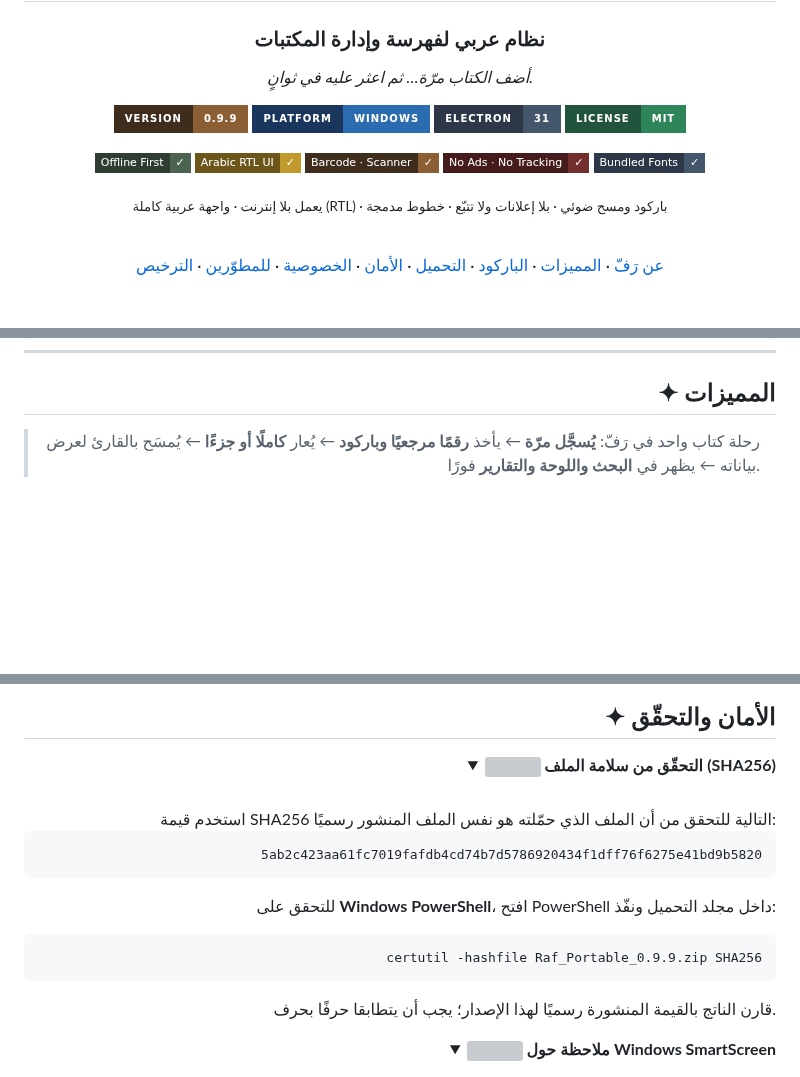
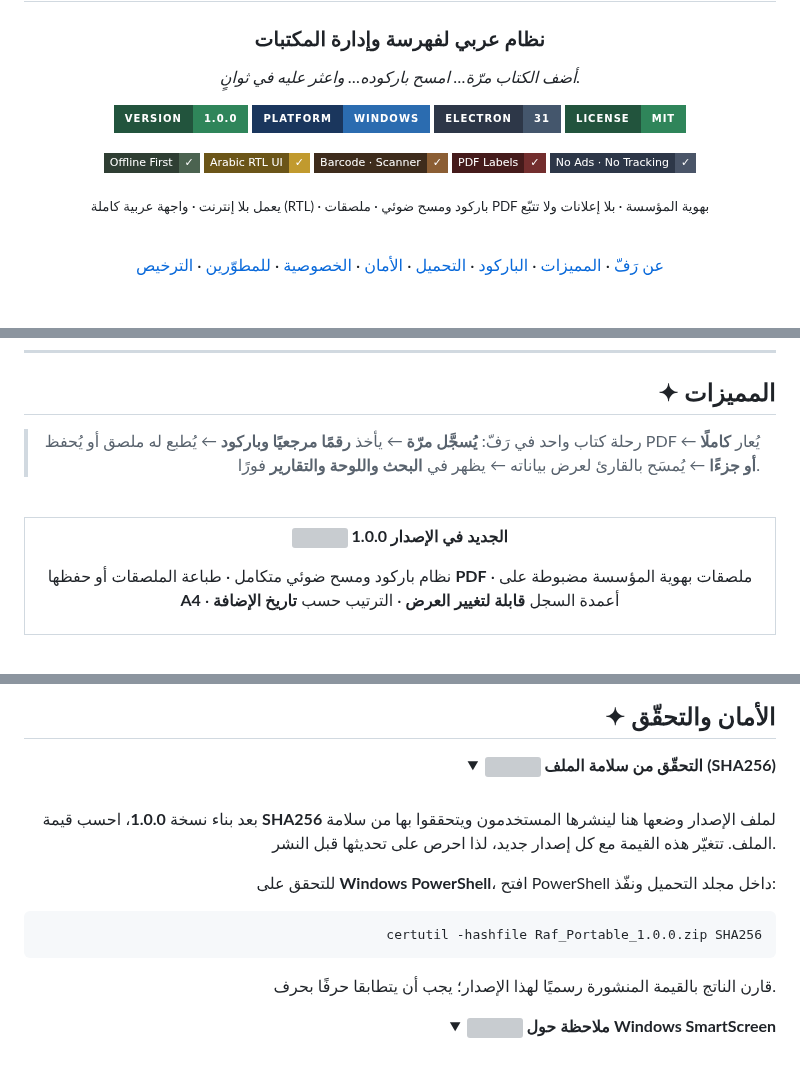
Before and after one commit to Hzifa33/raff, a Markdown page: README.md, 3 parts joined by grey strips. Rendered like a GitHub page; folded sections open; badges without logos; blank space fills up the shorter version; grey boxes are pictures that could not be loaded.

Commit message:
Revise README for version 1.0.0 updates
Updated version number to 1.0.0 and modified features description in README.

````diff
--- a/README.md
+++ b/README.md
@@ -11,10 +11,10 @@
 
 <h3>نظام عربي لفهرسة وإدارة المكتبات</h3>
 
-<p><em>أضف الكتاب مرّة… ثم اعثر عليه في ثوانٍ.</em></p>
+<p><em>أضف الكتاب مرّة… امسح باركوده… واعثر عليه في ثوانٍ.</em></p>
 
 <p>
-  <img src="https://img.shields.io/badge/version-0.9.9-8B5E34?style=for-the-badge&labelColor=3E2C1C" alt="version">
+  <img src="https://img.shields.io/badge/version-1.0.0-2F855A?style=for-the-badge&labelColor=22543D" alt="version">
   <img src="https://img.shields.io/badge/platform-Windows-2B6CB0?style=for-the-badge&labelColor=1A365D" alt="platform">
   <img src="https://img.shields.io/badge/Electron-31-44566C?style=for-the-badge&logo=electron&logoColor=white&labelColor=2D3748" alt="Electron">
   <img src="https://img.shields.io/badge/license-MIT-2F855A?style=for-the-badge&labelColor=22543D" alt="license">
@@ -24,11 +24,11 @@
   <img src="https://img.shields.io/badge/Offline_First-✓-4B6350?style=flat-square&labelColor=2F3E33" alt="offline">
   <img src="https://img.shields.io/badge/Arabic_RTL_UI-✓-C19A2E?style=flat-square&labelColor=6B5518" alt="rtl">
   <img src="https://img.shields.io/badge/Barcode_·_Scanner-✓-8B5E34?style=flat-square&labelColor=3E2C1C" alt="barcode">
-  <img src="https://img.shields.io/badge/No_Ads_·_No_Tracking-✓-732E2E?style=flat-square&labelColor=451B1B" alt="privacy">
-  <img src="https://img.shields.io/badge/Bundled_Fonts-✓-44566C?style=flat-square&labelColor=2D3748" alt="fonts">
+  <img src="https://img.shields.io/badge/PDF_Labels-✓-732E2E?style=flat-square&labelColor=451B1B" alt="pdf labels">
+  <img src="https://img.shields.io/badge/No_Ads_·_No_Tracking-✓-4A5568?style=flat-square&labelColor=2D3748" alt="privacy">
 </p>
 
-<p dir="rtl"><sub>يعمل بلا إنترنت · واجهة عربية كاملة (RTL) · باركود ومسح ضوئي · بلا إعلانات ولا تتبّع · خطوط مدمجة</sub></p>
+<p dir="rtl"><sub>يعمل بلا إنترنت · واجهة عربية كاملة (RTL) · باركود ومسح ضوئي · ملصقات PDF بهوية المؤسسة · بلا إعلانات ولا تتبّع</sub></p>
 
 <br>
 
@@ -80,4 +80,19 @@
 
 ## ✦ المميزات
 
-> رحلة كتاب واحد في رَفّ: **يُسجَّل مرّة** ← يأخذ **رقمًا مرجعيًا وباركود** ← يُعار **كاملًا أو جزءًا** ← يُمسَح بالقارئ لعرض بياناته ← يظهر في **البحث واللوحة والتقارير** فورًا.
+> رحلة كتاب واحد في رَفّ: **يُسجَّل مرّة** ← يأخذ **رقمًا مرجعيًا وباركود** ← يُطبع له ملصق أو يُحفظ PDF ← يُعار **كاملًا أو جزءًا** ← يُمسَح بالقارئ لعرض بياناته ← يظهر في **البحث واللوحة والتقارير** فورًا.
+
+<br>
+
+<div align="center" dir="rtl">
+
+<table>
+<tr><td align="center" width="100%">
+
+**<img src="https://icongr.am/feather/gift.svg?size=48&color=b0894b" width="16" align="center" alt=""> الجديد في الإصدار 1.0.0**
+
+نظام باركود ومسح ضوئي متكامل · طباعة الملصقات أو حفظها **PDF** · ملصقات بهوية المؤسسة مضبوطة على **A4** · أعمدة السجل **قابلة لتغيير العرض** · الترتيب حسب **تاريخ الإضافة**
+
+</td></tr>
+</table>
+
@@ -176,15 +193,13 @@
 <summary><b><img src="https://icongr.am/feather/lock.svg?size=45&color=b0894b" width="15" align="center" alt=""> التحقّق من سلامة الملف (SHA256)</b></summary>
 
 <br>
-استخدم قيمة SHA256 التالية للتحقق من أن الملف الذي حمّلته هو نفس الملف المنشور رسميًا:
 
-```text
-5ab2c423aa61fc7019fafdb4cd74b7d5786920434f1dff76f6275e41bd9b5820
-```
+بعد بناء نسخة **1.0.0**، احسب قيمة **SHA256** لملف الإصدار وضعها هنا لينشرها المستخدمون ويتحققوا بها من سلامة الملف. تتغيّر هذه القيمة مع كل إصدار جديد، لذا احرص على تحديثها قبل النشر.
+
 للتحقق على **Windows PowerShell**، افتح PowerShell داخل مجلد التحميل ونفّذ:
 
 ```powershell
-certutil -hashfile Raf_Portable_0.9.9.zip SHA256
+certutil -hashfile Raf_Portable_1.0.0.zip SHA256
 ```
 
 قارن الناتج بالقيمة المنشورة رسميًا لهذا الإصدار؛ يجب أن يتطابقا حرفًا بحرف.
````
Also changed, not shown: other parts of README.md (+5 -3 lines).
